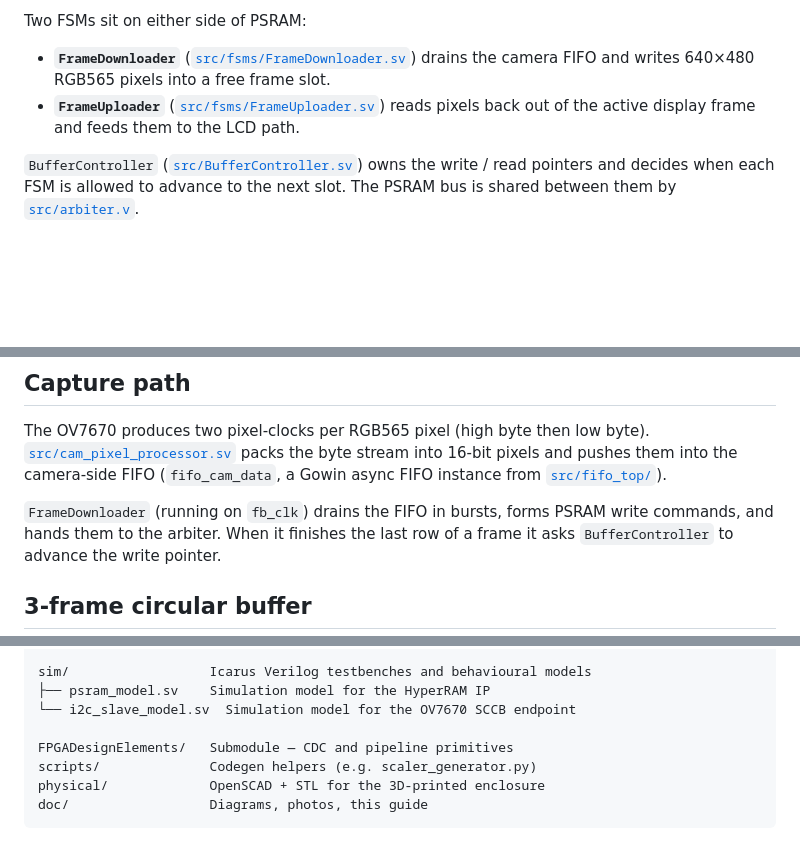
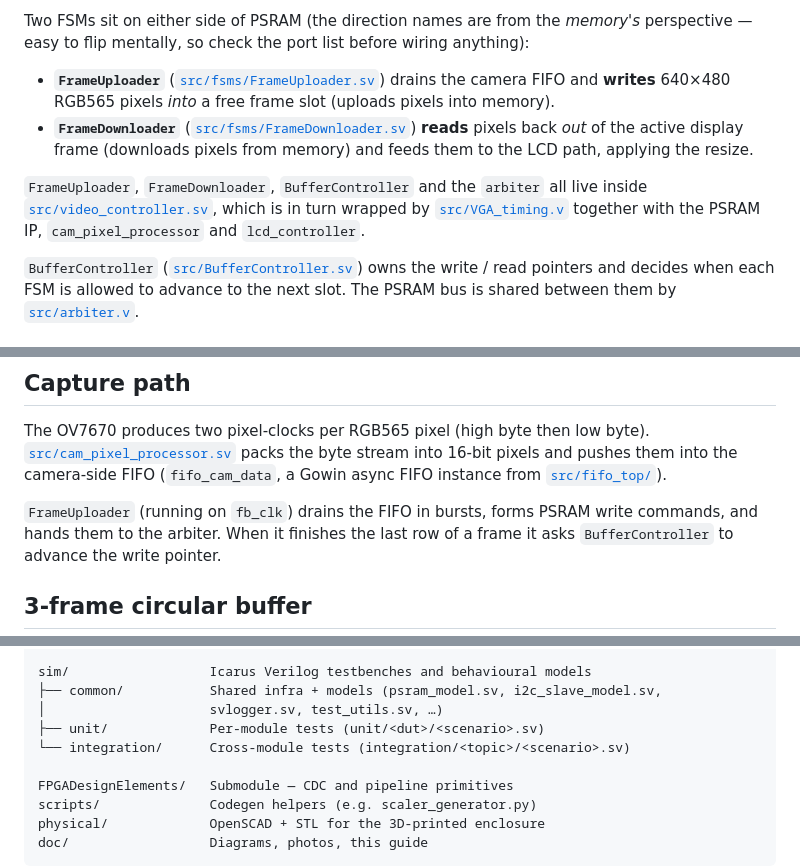
Before and after one commit to phoenix367/tang_nano_9K_ov7670, a Markdown page: doc/architecture.md, 3 parts joined by grey strips. Rendered like a GitHub page; blank space fills up the shorter version.

````diff
--- a/doc/architecture.md
+++ b/doc/architecture.md
@@ -55,13 +77,22 @@ submodule. Re-use those rather than rolling new synchronizers.
 ```
 
-Two FSMs sit on either side of PSRAM:
+Two FSMs sit on either side of PSRAM (the direction names are from the
+*memory's* perspective — easy to flip mentally, so check the port list
+before wiring anything):
 
+- **`FrameUploader`** ([`src/fsms/FrameUploader.sv`](../src/fsms/FrameUploader.sv))
+  drains the camera FIFO and **writes** 640×480 RGB565 pixels *into* a
+  free frame slot (uploads pixels into memory).
 - **`FrameDownloader`** ([`src/fsms/FrameDownloader.sv`](../src/fsms/FrameDownloader.sv))
-  drains the camera FIFO and writes 640×480 RGB565 pixels into a
-  free frame slot.
-- **`FrameUploader`** ([`src/fsms/FrameUploader.sv`](../src/fsms/FrameUploader.sv))
-  reads pixels back out of the active display frame and feeds them
-  to the LCD path.
+  **reads** pixels back *out* of the active display frame (downloads
+  pixels from memory) and feeds them to the LCD path, applying the
+  resize.
+
+`FrameUploader`, `FrameDownloader`, `BufferController` and the
+`arbiter` all live inside
+[`src/video_controller.sv`](../src/video_controller.sv), which is in
+turn wrapped by [`src/VGA_timing.v`](../src/VGA_timing.v) together with
+the PSRAM IP, `cam_pixel_processor` and `lcd_controller`.
 
 `BufferController` ([`src/BufferController.sv`](../src/BufferController.sv))
 owns the write / read pointers and decides when each FSM is allowed
@@ -88,7 +119,7 @@ packs the byte stream into 16-bit pixels and pushes them into the
 camera-side FIFO (`fifo_cam_data`, a Gowin async FIFO instance from
 [`src/fifo_top/`](../src/fifo_top)).
 
-`FrameDownloader` (running on `fb_clk`) drains the FIFO in bursts,
+`FrameUploader` (running on `fb_clk`) drains the FIFO in bursts,
 forms PSRAM write commands, and hands them to the arbiter. When it
 finishes the last row of a frame it asks `BufferController` to
 advance the write pointer.
@@ -206,8 +247,10 @@ src/                  Synthesizable RTL
    camera_ov7670.cst, camera_control.sdc, …)
 
 sim/                  Icarus Verilog testbenches and behavioural models
-├── psram_model.sv    Simulation model for the HyperRAM IP
-└── i2c_slave_model.sv  Simulation model for the OV7670 SCCB endpoint
+├── common/           Shared infra + models (psram_model.sv, i2c_slave_model.sv,
+│                     svlogger.sv, test_utils.sv, …)
+├── unit/             Per-module tests (unit/<dut>/<scenario>.sv)
+└── integration/      Cross-module tests (integration/<topic>/<scenario>.sv)
 
 FPGADesignElements/   Submodule — CDC and pipeline primitives
 scripts/              Codegen helpers (e.g. scaler_generator.py)
````
Also changed, not shown: other parts of doc/architecture.md (+72 -40 lines).
